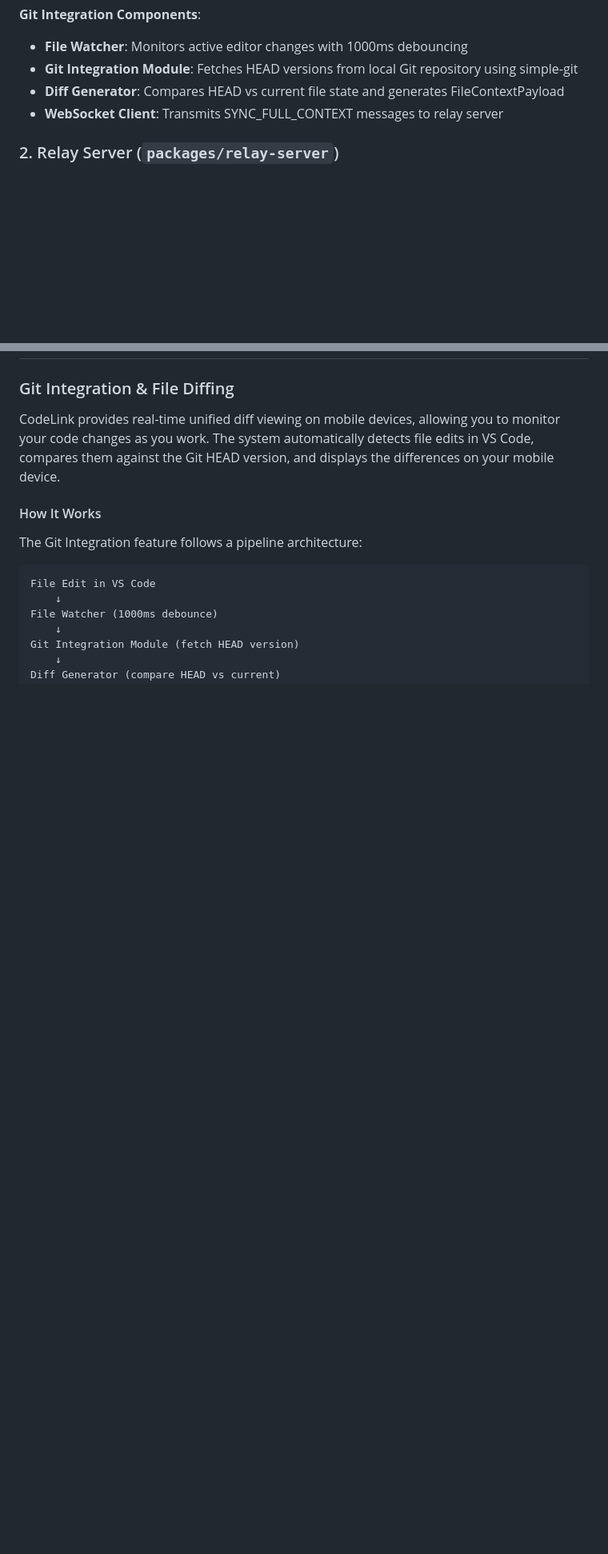
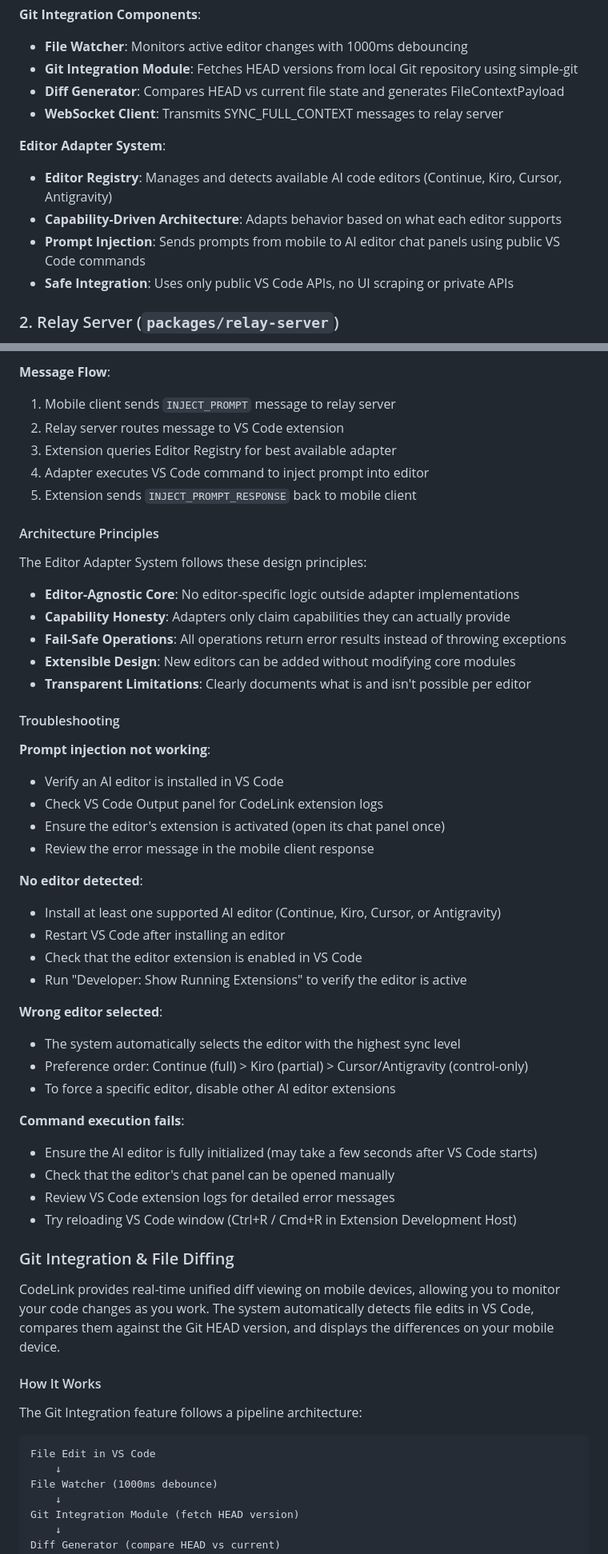
Before and after one commit to gagan-devv/CodeLink, a Markdown page: README.md, 2 parts joined by grey strips. Shown at 80% size. Rendered like a GitHub page; blank space fills up the shorter version.

Commit message:
Update README
Signed-off-by: Gagan Ahlawat <gagan.devvv@gmail.com>

```diff
--- a/README.md
+++ b/README.md
@@ -15,6 +15,12 @@ A Visual Studio Code extension that integrates with your local development envir
 - **Git Integration Module**: Fetches HEAD versions from local Git repository using simple-git
 - **Diff Generator**: Compares HEAD vs current file state and generates FileContextPayload
 - **WebSocket Client**: Transmits SYNC_FULL_CONTEXT messages to relay server
+
+**Editor Adapter System**:
+- **Editor Registry**: Manages and detects available AI code editors (Continue, Kiro, Cursor, Antigravity)
+- **Capability-Driven Architecture**: Adapts behavior based on what each editor supports
+- **Prompt Injection**: Sends prompts from mobile to AI editor chat panels using public VS Code commands
+- **Safe Integration**: Uses only public VS Code APIs, no UI scraping or private APIs
 
 ### 2. Relay Server (`packages/relay-server`)
 
@@ -115,3 +199,44 @@ External Dependencies:
+**Message Flow**:
+1. Mobile client sends `INJECT_PROMPT` message to relay server
+2. Relay server routes message to VS Code extension
+3. Extension queries Editor Registry for best available adapter
+4. Adapter executes VS Code command to inject prompt into editor
+5. Extension sends `INJECT_PROMPT_RESPONSE` back to mobile client
+
+#### Architecture Principles
+
+The Editor Adapter System follows these design principles:
+
+- **Editor-Agnostic Core**: No editor-specific logic outside adapter implementations
+- **Capability Honesty**: Adapters only claim capabilities they can actually provide
+- **Fail-Safe Operations**: All operations return error results instead of throwing exceptions
+- **Extensible Design**: New editors can be added without modifying core modules
+- **Transparent Limitations**: Clearly documents what is and isn't possible per editor
+
+#### Troubleshooting
+
+**Prompt injection not working**:
+- Verify an AI editor is installed in VS Code
+- Check VS Code Output panel for CodeLink extension logs
+- Ensure the editor's extension is activated (open its chat panel once)
+- Review the error message in the mobile client response
+
+**No editor detected**:
+- Install at least one supported AI editor (Continue, Kiro, Cursor, or Antigravity)
+- Restart VS Code after installing an editor
+- Check that the editor extension is enabled in VS Code
+- Run "Developer: Show Running Extensions" to verify the editor is active
+
+**Wrong editor selected**:
+- The system automatically selects the editor with the highest sync level
+- Preference order: Continue (full) > Kiro (partial) > Cursor/Antigravity (control-only)
+- To force a specific editor, disable other AI editor extensions
+
+**Command execution fails**:
+- Ensure the AI editor is fully initialized (may take a few seconds after VS Code starts)
+- Check that the editor's chat panel can be opened manually
+- Review VS Code extension logs for detailed error messages
+- Try reloading VS Code window (Ctrl+R / Cmd+R in Extension Development Host)
 
 ### Git Integration & File Diffing
 
```
Also changed, not shown: other parts of README.md (+78 -0 lines).
